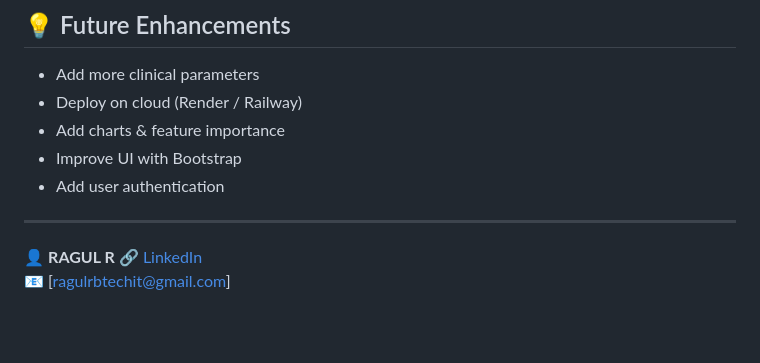
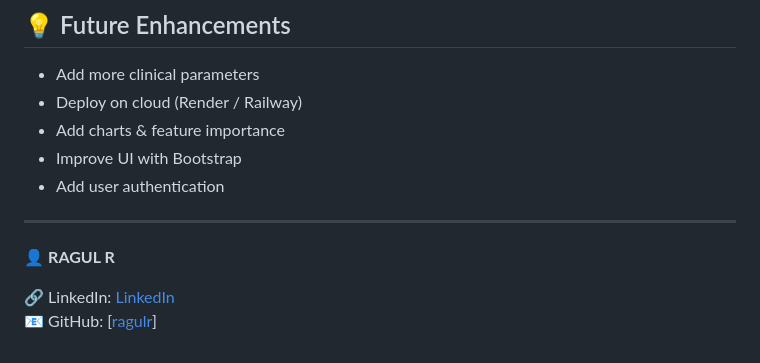
Before and after one commit to ragul103/Heart-Failure-Prediction-Using-Machine-Learning, a Markdown page: README.md, the part around the change. GitHub-like rendering; blank space fills up the shorter version.

```diff
--- a/README.md
+++ b/README.md
@@ -190,5 +190,6 @@ This project is created **for educational purposes only** and should **not** be
 ---
 
 👤 **RAGUL R**
-🔗 [LinkedIn](https://www.linkedin.com/in/rragul/)
-📧 [[ragulrbtechit@gmail.com](mailto:ragulrbtechit@gmail.com)]
+
+🔗 LinkedIn: [LinkedIn](https://www.linkedin.com/in/rragul/)
+📧 GitHub: [[ragulr](mailto:ragulrbtechit@gmail.com)]
```
